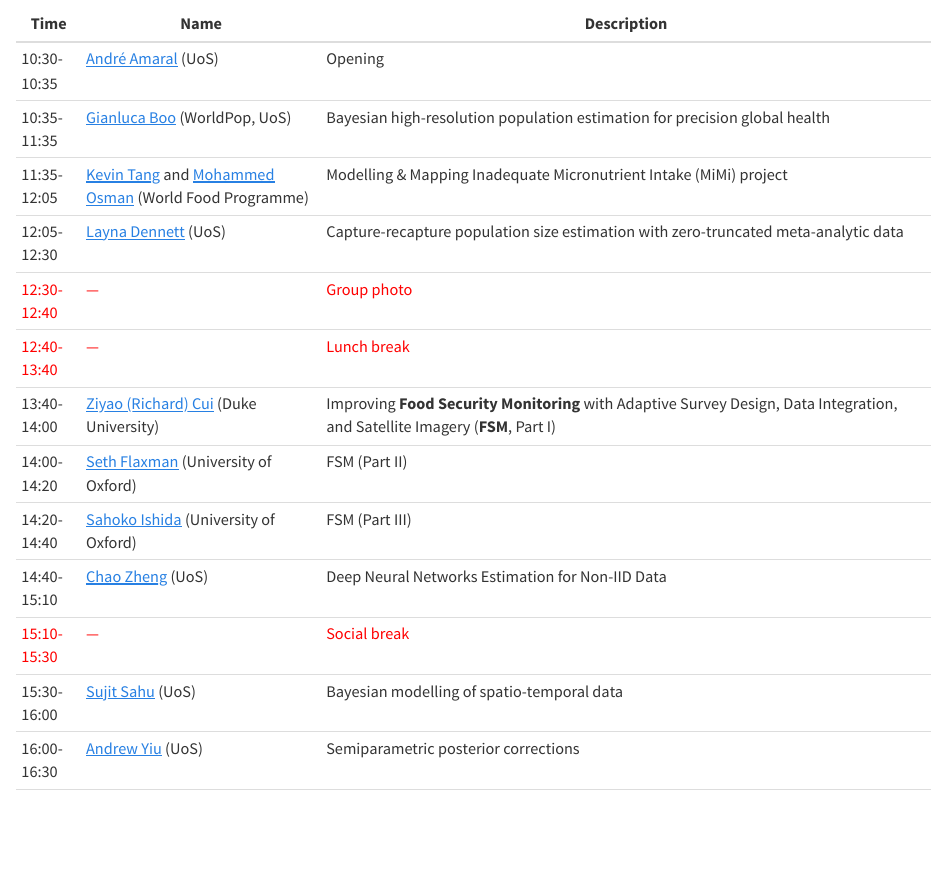
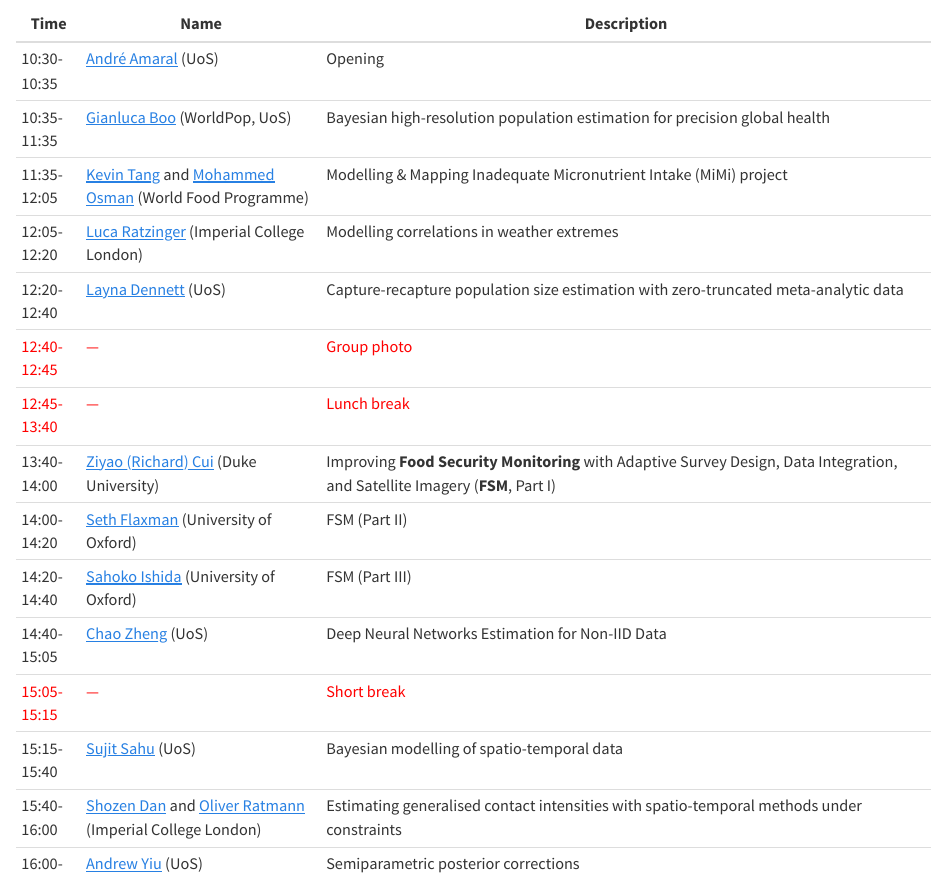
Before and after one commit to avramaral/MLGH_SOTON, a Quarto document (index.qmd): the page in a window 1100 px wide, from 1120 px down. Rendered offline with R 4.5, knitr and Pandoc in place of Quarto, with nearby package versions.

Commit message:
update website

```diff
--- a/index.qmd
+++ b/index.qmd
@@ -56,15 +56,17 @@ The meeting will feature a full day of research talks, with contributions from m
 | 10:30-10:35 | [André Amaral](https://www.avramaral.com/) (UoS) | Opening |
 | 10:35-11:35 | [Gianluca Boo](https://www.southampton.ac.uk/people/5xmflk/doctor-gianluca-boo){target="_blank"} (WorldPop, UoS) | Bayesian high-resolution population estimation for precision global health |
 | 11:35-12:05 | [Kevin Tang](https://www.lshtm.ac.uk/aboutus/people/tang.kevin){target="_blank"} and [Mohammed Osman](https://www.linkedin.com/in/mo-osman-8200a0218/){target="_blank"} (World Food Programme) | Modelling & Mapping Inadequate Micronutrient Intake (MiMi) project |
-| 12:05-12:30 | [Layna Dennett](https://www.southampton.ac.uk/people/5xq75k/miss-layna-dennett){target="_blank"} (UoS) | Capture-recapture population size estimation with zero-truncated meta-analytic data |
-| [12:30-12:40]{style="color: red"} | [—]{style="color: red"} | [Group photo]{style="color: red"} |
-| [12:40-13:40]{style="color: red"} | [—]{style="color: red"} | [Lunch break]{style="color: red"} |
+| 12:05-12:20 | [Luca Ratzinger](https://www.linkedin.com/in/luca-ratzinger-224506250/?originalSubdomain=uk){target="_blank"} (Imperial College London) | Modelling correlations in weather extremes |
+| 12:20-12:40 | [Layna Dennett](https://www.southampton.ac.uk/people/5xq75k/miss-layna-dennett){target="_blank"} (UoS) | Capture-recapture population size estimation with zero-truncated meta-analytic data |
+| [12:40-12:45]{style="color: red"} | [—]{style="color: red"} | [Group photo]{style="color: red"} |
+| [12:45-13:40]{style="color: red"} | [—]{style="color: red"} | [Lunch break]{style="color: red"} |
 | 13:40-14:00 | [Ziyao (Richard) Cui](https://www.linkedin.com/in/ziyao-richard-cui/){target="_blank"} (Duke University) | Improving **Food Security Monitoring** with Adaptive Survey Design, Data Integration, and Satellite Imagery (**FSM**, Part I) |
 | 14:00-14:20 | [Seth Flaxman](https://www.cs.ox.ac.uk/people/seth.flaxman/){target="_blank"} (University of Oxford) | FSM (Part II) |
 | 14:20-14:40 | [Sahoko Ishida](https://www.cs.ox.ac.uk/people/sahoko.ishida/){target="_blank"} (University of Oxford) | FSM (Part III) |
-| 14:40-15:10 | [Chao Zheng](https://www.southampton.ac.uk/people/5y7b6h/doctor-chao-zheng){target="_blank"} (UoS) | Deep Neural Networks Estimation for Non-IID Data |
-| [15:10-15:30]{style="color: red"} | [—]{style="color: red"} | [Social break]{style="color: red"} |
-| 15:30-16:00 | [Sujit Sahu](https://www.southampton.ac.uk/people/5wynjr/professor-sujit-sahu){target="_blank"} (UoS) | Bayesian modelling of spatio-temporal data |
+| 14:40-15:05 | [Chao Zheng](https://www.southampton.ac.uk/people/5y7b6h/doctor-chao-zheng){target="_blank"} (UoS) | Deep Neural Networks Estimation for Non-IID Data |
+| [15:05-15:15]{style="color: red"} | [—]{style="color: red"} | [Short break]{style="color: red"} |
+| 15:15-15:40 | [Sujit Sahu](https://www.southampton.ac.uk/people/5wynjr/professor-sujit-sahu){target="_blank"} (UoS) | Bayesian modelling of spatio-temporal data |
+| 15:40-16:00 | [Shozen Dan](https://www.southampton.ac.uk/people/5y7b6h/doctor-chao-zheng){target="_blank"} and [Oliver Ratmann](https://profiles.imperial.ac.uk/oliver.ratmann05){target="_blank"} (Imperial College London) | Estimating generalised contact intensities with spatio-temporal methods under constraints |
 | 16:00-16:30 | [Andrew Yiu](https://scholar.google.com/citations?hl=en&user=Kn6mpgsAAAAJ){target="_blank"} (UoS) | Semiparametric posterior corrections |
 | [16:30-17:30]{style="color: red"} | [—]{style="color: red"} | [:beers: Social at Southampton Common (<a href="https://maps.app.goo.gl/8AysjtvWbdRPGz9y7" target="_blank">The Cowherds</a> pub)]{style="color: red"} |
 
```
Also changed, not shown: docs/search.json, 1 other file.
